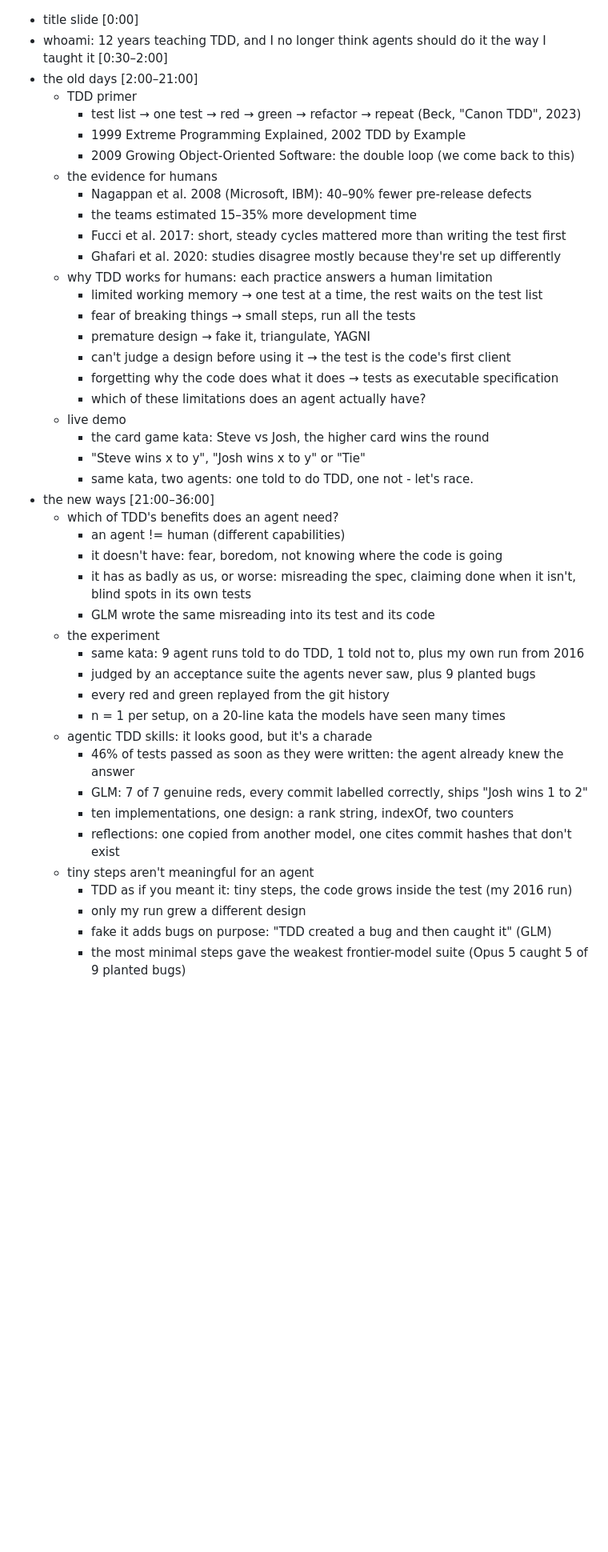
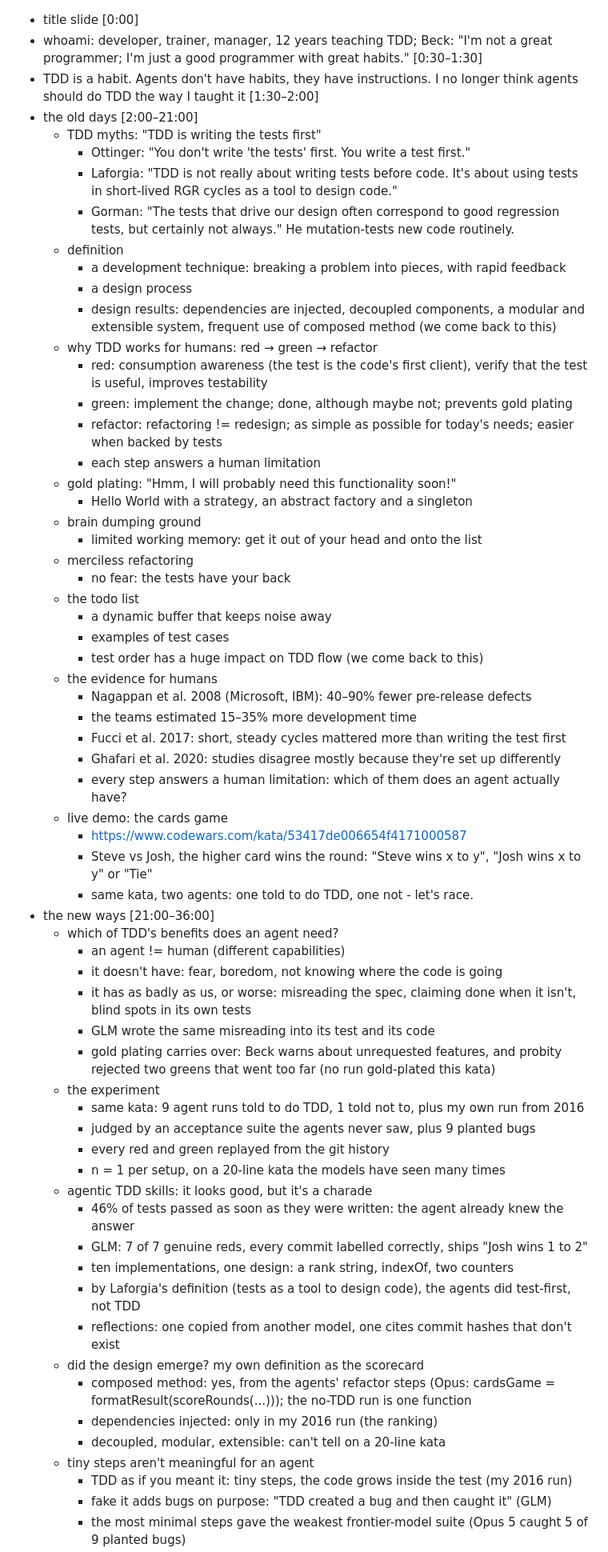
Before and after one commit to 00Zeb/simple-card-game, a Markdown page: simple_presentation_plan_seb.md, the part around one of its changes. Shown at 80% size. GitHub-like rendering; blank space fills up the shorter version.

Commit message:
all planned out.

```diff
--- a/simple_presentation_plan_seb.md
+++ b/simple_presentation_plan_seb.md
@@ -1,25 +1,39 @@
 * title slide [0:00]
-* whoami: 12 years teaching TDD, and I no longer think agents should do it the way I taught it [0:30–2:00]
+* whoami: developer, trainer, manager, 12 years teaching TDD; Beck: "I'm not a great programmer; I'm just a good programmer with great habits." [0:30–1:30]
+* TDD is a habit. Agents don't have habits, they have instructions. I no longer think agents should do TDD the way I taught it [1:30–2:00]
 * the old days [2:00–21:00]
-    * TDD primer
-        * test list → one test → red → green → refactor → repeat (Beck, "Canon TDD", 2023)
-        * 1999 Extreme Programming Explained, 2002 TDD by Example
-        * 2009 Growing Object-Oriented Software: the double loop (we come back to this)
+    * TDD myths: "TDD is writing the tests first"
+        * Ottinger: "You don't write 'the tests' first. You write a test first."
+        * Laforgia: "TDD is not really about writing tests before code. It's about using tests in short-lived RGR cycles as a tool to design code."
+        * Gorman: "The tests that drive our design often correspond to good regression tests, but certainly not always." He mutation-tests new code routinely.
+    * definition
+        * a development technique: breaking a problem into pieces, with rapid feedback
+        * a design process
+        * design results: dependencies are injected, decoupled components, a modular and extensible system, frequent use of composed method (we come back to this)
+    * why TDD works for humans: red → green → refactor
+        * red: consumption awareness (the test is the code's first client), verify that the test is useful, improves testability
+        * green: implement the change; done, although maybe not; prevents gold plating
+        * refactor: refactoring != redesign; as simple as possible for today's needs; easier when backed by tests
+        * each step answers a human limitation
+    * gold plating: "Hmm, I will probably need this functionality soon!"
+        * Hello World with a strategy, an abstract factory and a singleton
+    * brain dumping ground
+        * limited working memory: get it out of your head and onto the list
+    * merciless refactoring
+        * no fear: the tests have your back
+    * the todo list
+        * a dynamic buffer that keeps noise away
+        * examples of test cases
+        * test order has a huge impact on TDD flow (we come back to this)
     * the evidence for humans
         * Nagappan et al. 2008 (Microsoft, IBM): 40–90% fewer pre-release defects
         * the teams estimated 15–35% more development time
         * Fucci et al. 2017: short, steady cycles mattered more than writing the test first
         * Ghafari et al. 2020: studies disagree mostly because they're set up differently
-    * why TDD works for humans: each practice answers a human limitation
-        * limited working memory → one test at a time, the rest waits on the test list
-        * fear of breaking things → small steps, run all the tests
-        * premature design → fake it, triangulate, YAGNI
-        * can't judge a design before using it → the test is the code's first client
-        * forgetting why the code does what it does → tests as executable specification
-        * which of these limitations does an agent actually have?
-    * live demo
-        * the card game kata: Steve vs Josh, the higher card wins the round
-        * "Steve wins x to y", "Josh wins x to y" or "Tie"
+        * every step answers a human limitation: which of them does an agent actually have?
+    * live demo: the cards game
+        * https://www.codewars.com/kata/53417de006654f4171000587
+        * Steve vs Josh, the higher card wins the round: "Steve wins x to y", "Josh wins x to y" or "Tie"
         * same kata, two agents: one told to do TDD, one not - let's race.
 * the new ways [21:00–36:00]
     * which of TDD's benefits does an agent need?
@@ -27,6 +41,7 @@
         * it doesn't have: fear, boredom, not knowing where the code is going
         * it has as badly as us, or worse: misreading the spec, claiming done when it isn't, blind spots in its own tests
         * GLM wrote the same misreading into its test and its code
+        * gold plating carries over: Beck warns about unrequested features, and probity rejected two greens that went too far (no run gold-plated this kata)
     * the experiment
         * same kata: 9 agent runs told to do TDD, 1 told not to, plus my own run from 2016
         * judged by an acceptance suite the agents never saw, plus 9 planted bugs
@@ -36,9 +51,13 @@
         * 46% of tests passed as soon as they were written: the agent already knew the answer
         * GLM: 7 of 7 genuine reds, every commit labelled correctly, ships "Josh wins 1 to 2"
         * ten implementations, one design: a rank string, indexOf, two counters
+        * by Laforgia's definition (tests as a tool to design code), the agents did test-first, not TDD
         * reflections: one copied from another model, one cites commit hashes that don't exist
+    * did the design emerge? my own definition as the scorecard
+        * composed method: yes, from the agents' refactor steps (Opus: cardsGame = formatResult(scoreRounds(...))); the no-TDD run is one function
+        * dependencies injected: only in my 2016 run (the ranking)
+        * decoupled, modular, extensible: can't tell on a 20-line kata
     * tiny steps aren't meaningful for an agent
         * TDD as if you meant it: tiny steps, the code grows inside the test (my 2016 run)
-        * only my run grew a different design
         * fake it adds bugs on purpose: "TDD created a bug and then caught it" (GLM)
         * the most minimal steps gave the weakest frontier-model suite (Opus 5 caught 5 of 9 planted bugs)
```
Also changed, not shown: other parts of simple_presentation_plan_seb.md (+18 -3 lines).
